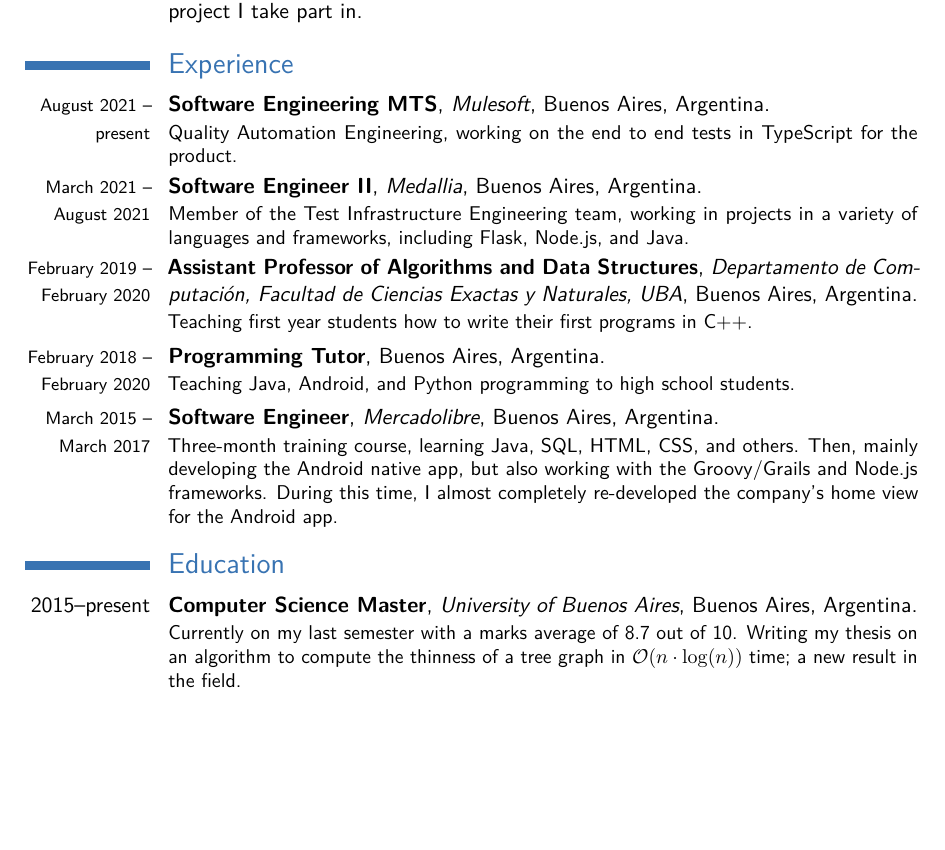
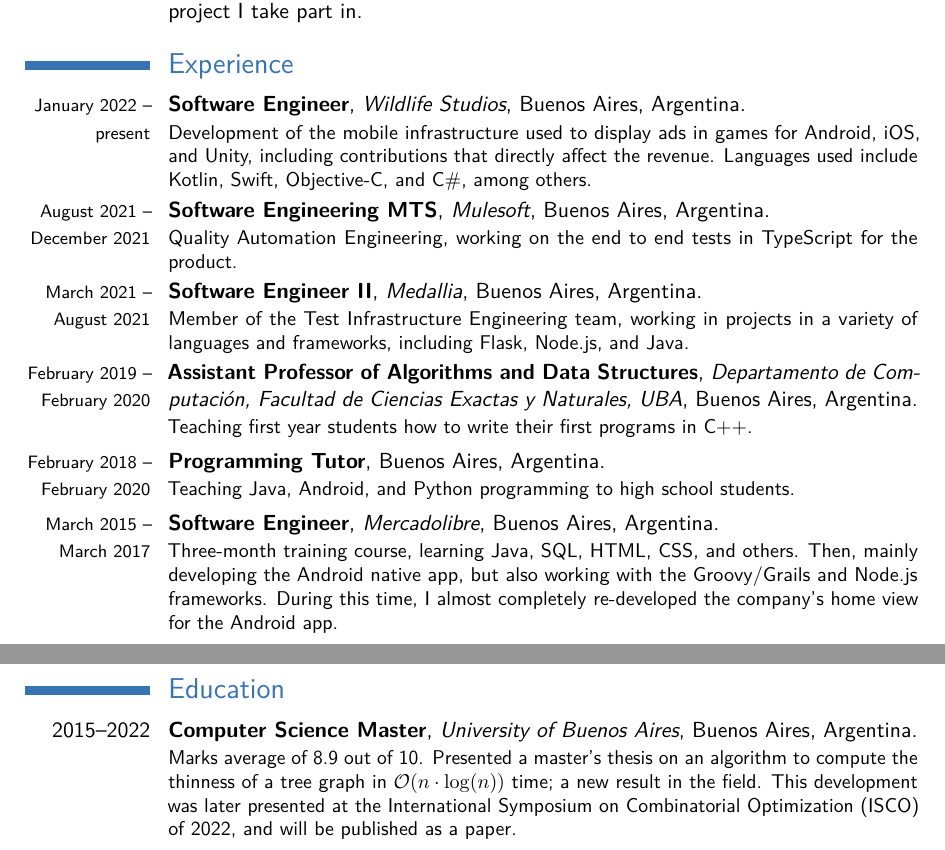
Before and after one commit to ericbrandwein/cv, a LaTeX CV (curriculum.tex): part of page 1 of 2 before the commit and two parts of pages 1 and 2 of 2 after it, the two joined at a grey line, cut so that both start at the same text, the shorter picture padded with empty space. Compiled offline with pdfLaTeX.

Commit message:
Update curriculum.tex

```diff
--- a/curriculum.tex
+++ b/curriculum.tex
@@ -70,7 +70,10 @@
 
 \section{Experience}
 %\subsection{Vocational}
-\cventry{\footnotesize{August 2021 -- present}}{Software Engineering MTS}{Mulesoft}{Buenos Aires}{Argentina}{
+\cventry{\footnotesize{January 2022 -- present}}{Software Engineer}{Wildlife Studios}{Buenos Aires}{Argentina}{
+  Development of the mobile infrastructure used to display ads in games for Android, iOS, and Unity, including contributions that directly affect the revenue. Languages used include Kotlin, Swift, Objective-C, and C\#, among others.
+}
+\cventry{\footnotesize{August 2021 -- December 2021}}{Software Engineering MTS}{Mulesoft}{Buenos Aires}{Argentina}{
   Quality Automation Engineering, working on the end to end tests in TypeScript for the product.
 }
 \cventry{\footnotesize{March 2021 -- August 2021}}{Software Engineer II}{Medallia}{Buenos Aires}{Argentina}{
@@ -107,10 +110,12 @@
 
 
 \section{Education}
-\cventry{2015--present}{Computer Science Master}{University of Buenos Aires}{Buenos Aires}{Argentina}{
-  Currently on my last semester with a marks average of 8.7 out of 10.
-  Writing my thesis on an algorithm to compute the thinness of a tree graph in
+\cventry{2015--2022}{Computer Science Master}{University of Buenos Aires}{Buenos Aires}{Argentina}{
+  Marks average of 8.9 out of 10.
+  Presented a master's thesis on an algorithm to compute the thinness of a tree graph in
   \(\mathcal{O}(n\cdot\log(n))\) time; a new result in the field.
+  This development was later presented at the International Symposium on Combinatorial Optimization (ISCO) of 2022,
+  and will be published as a paper.
 }  % arguments 3 to 6 can be left empty
 \cventry{2010--2014}{Bachelor with orientation on Information Technology}{ORT High School}{Buenos Aires}{Argentina}{}
 
```
Also changed, not shown: curriculum.pdf.
